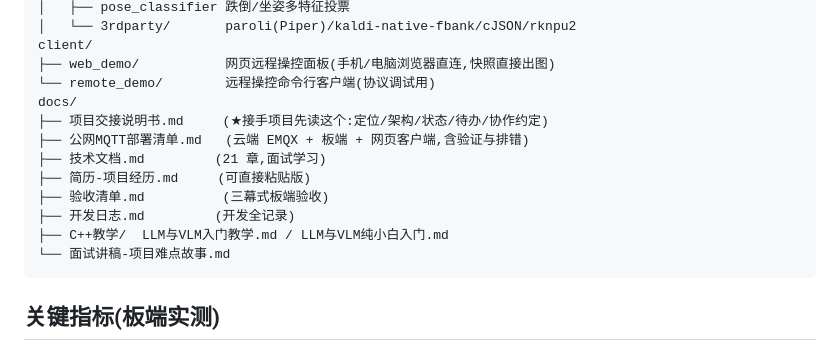
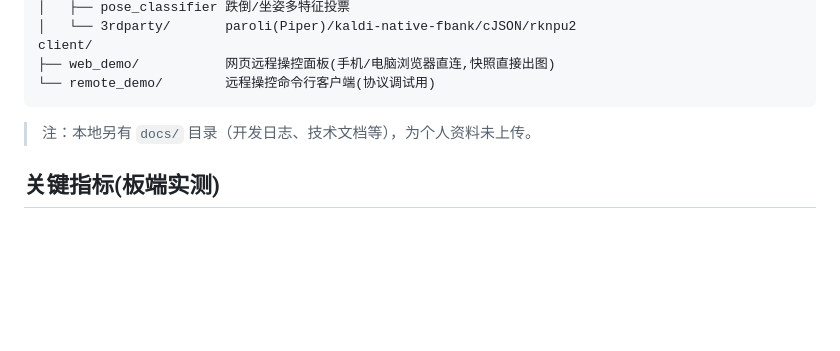
Before and after one commit to goldfish710/rk3588-vlm-monitor, a Markdown page: README.md, the part around the change. Drawn GitHub-style; blank space fills up the shorter version.

Commit message:
README 目录结构移除 docs 索引（文档已下线,仅本地保留）
Co-Authored-By: Claude <noreply@anthropic.com>

````diff
--- a/README.md
+++ b/README.md
@@ -121,16 +121,9 @@ server/
 client/
 ├── web_demo/           网页远程操控面板(手机/电脑浏览器直连,快照直接出图)
 └── remote_demo/        远程操控命令行客户端(协议调试用)
-docs/
-├── 项目交接说明书.md     (★接手项目先读这个:定位/架构/状态/待办/协作约定)
-├── 公网MQTT部署清单.md   (云端 EMQX + 板端 + 网页客户端,含验证与排错)
-├── 技术文档.md         (21 章,面试学习)
-├── 简历-项目经历.md     (可直接粘贴版)
-├── 验收清单.md          (三幕式板端验收)
-├── 开发日志.md         (开发全记录)
-├── C++教学/  LLM与VLM入门教学.md / LLM与VLM纯小白入门.md
-└── 面试讲稿-项目难点故事.md
 ```
+
+> 注：本地另有 `docs/` 目录（开发日志、技术文档等），为个人资料未上传。
 
 ## 关键指标(板端实测)
 
````
